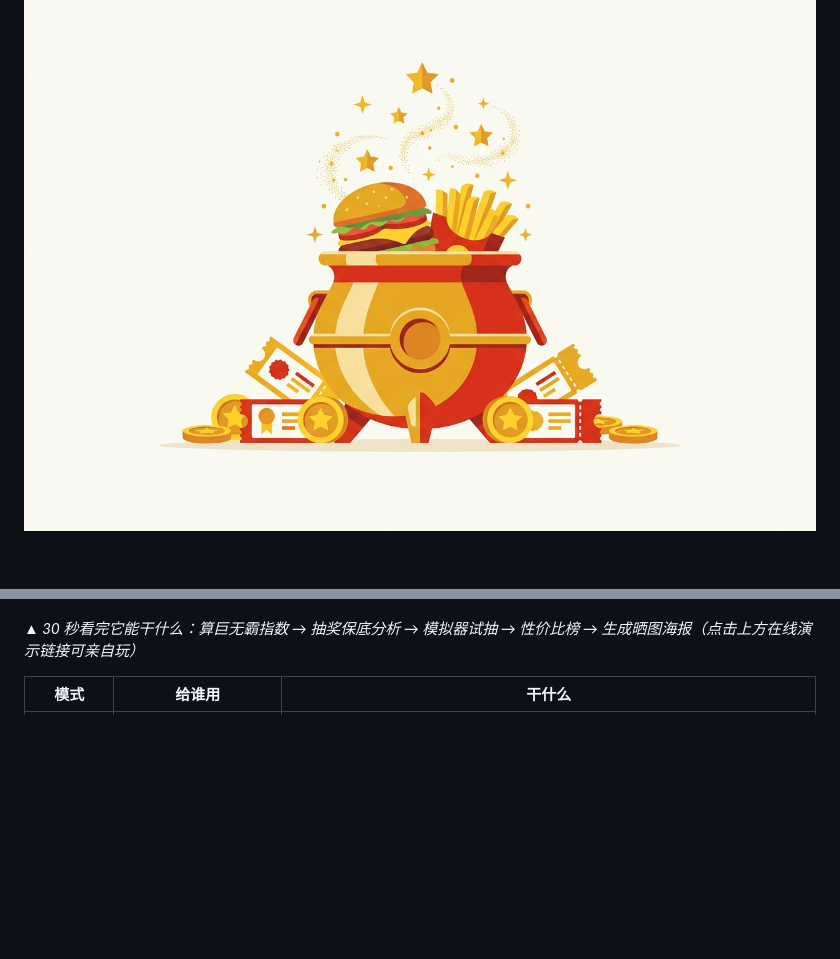
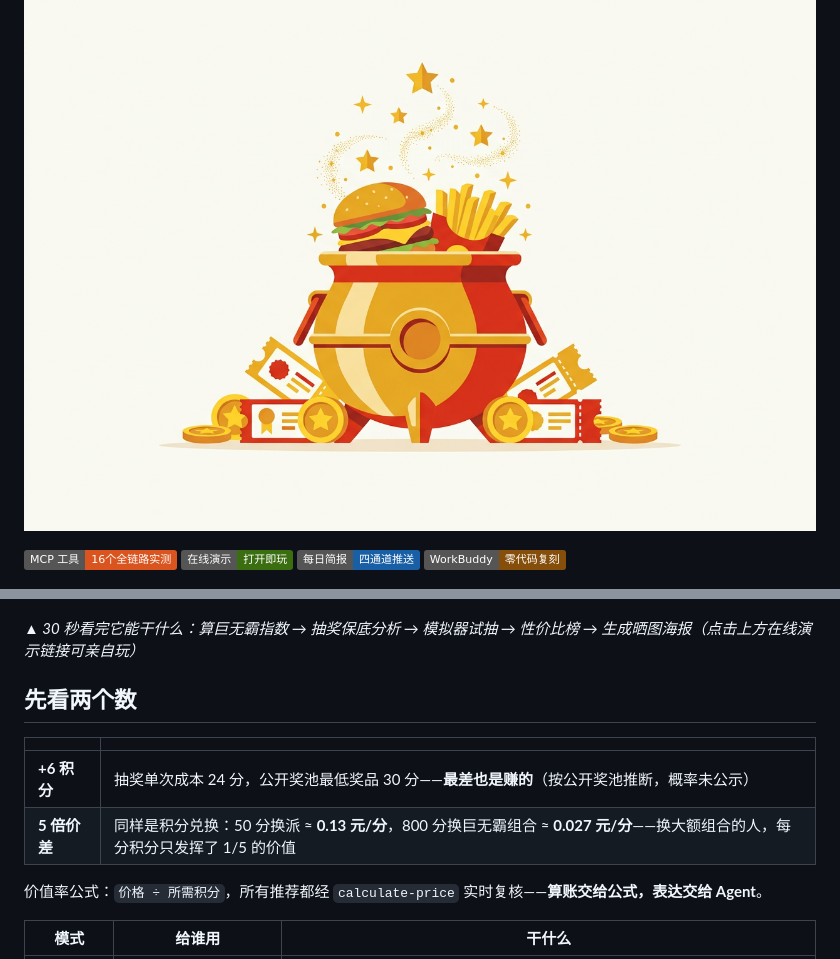
Before and after one commit to daxian78/mcd-alchemy, a Markdown page: README.md, 2 parts joined by grey strips. Rendered like a GitHub page; badges without logos; blank space fills up the shorter version.

Commit message:
docs: 竞品分析报告（870 项目全景+头部拆解）+ README 首屏徽章矩阵与数字冲击优化

```diff
--- a/README.md
+++ b/README.md
@@ -5,9 +5,20 @@
 
 ![麦门炼金术](docs/assets/banner.png)
 
+![MCP 工具](https://img.shields.io/badge/MCP_工具-16个全链路实测-D9541E) ![在线演示](https://img.shields.io/badge/在线演示-打开即玩-3B6D11) ![自动化](https://img.shields.io/badge/每日简报-四通道推送-185FA5) ![WorkBuddy](https://img.shields.io/badge/WorkBuddy-零代码复刻-854F0B)
+
 ![demo](docs/demo.gif)
 
 *▲ 30 秒看完它能干什么：算巨无霸指数 → 抽奖保底分析 → 模拟器试抽 → 性价比榜 → 生成晒图海报（点击上方在线演示链接可亲自玩）*
+
+## 先看两个数
+
+| | |
+|---|---|
+| **+6 积分** | 抽奖单次成本 24 分，公开奖池最低奖品 30 分——**最差也是赚的**（按公开奖池推断，概率未公示） |
+| **5 倍价差** | 同样是积分兑换：50 分换派 ≈ **0.13 元/分**，800 分换巨无霸组合 ≈ **0.027 元/分**——换大额组合的人，每分积分只发挥了 1/5 的价值 |
+
+价值率公式：`价格 ÷ 所需积分`，所有推荐都经 `calculate-price` 实时复核——**算账交给公式，表达交给 Agent**。
 
 | 模式 | 给谁用 | 干什么 |
 |---|---|---|
```
Also changed, not shown: docs/marketing/07-competitor-analysis.md (added, +67 -0 lines).
